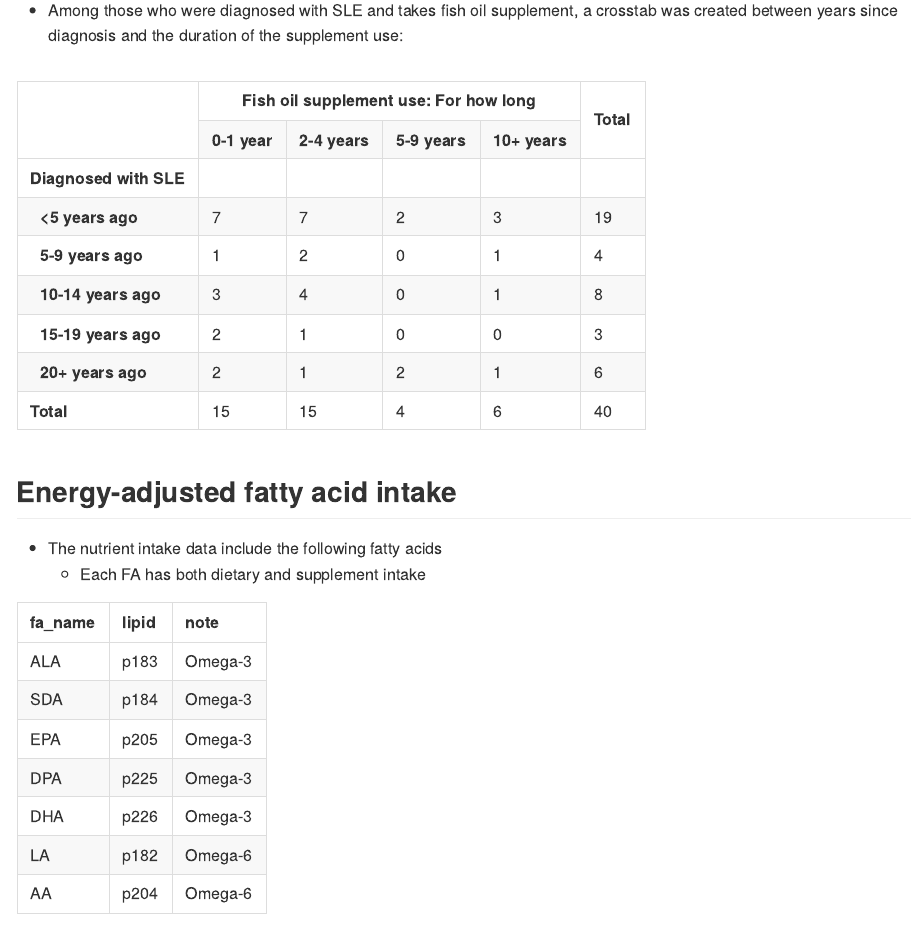
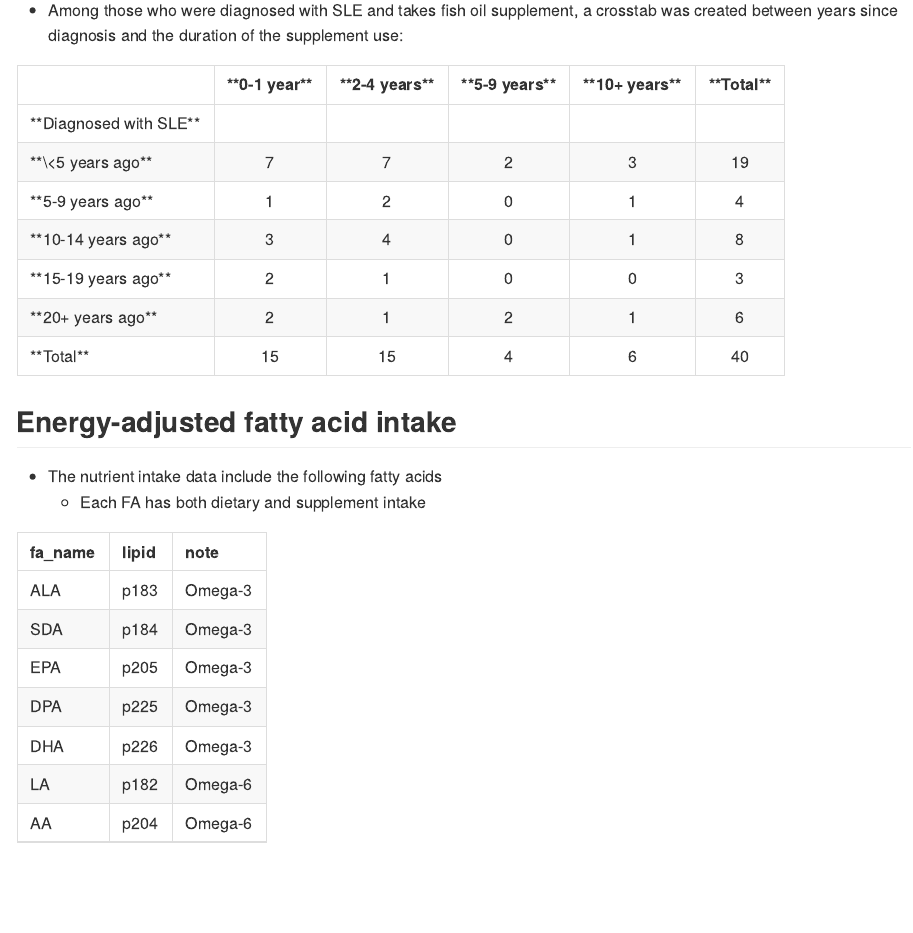
Before and after one commit to keijioda/ahs_lupus_2, an R Markdown document (summary.Rmd): the page in a window 1100 px wide, from 1860 px down. The pictures show the output file summary.md that the author committed with the source, drawn offline in the style of GitHub.

Commit message:
tested the appearance of crosstab

````diff
--- a/summary.Rmd
+++ b/summary.Rmd
@@ -124,7 +124,8 @@ lupus %>%
     label = list(sley ~ "Diagnosed with SLE", fishoily ~ "Fish oil supplement use: For how long")
   )  %>%
   bold_labels() %>%
-  bold_levels()
+  bold_levels() %>%
+  as_kable()
 ```
 
 ## Energy-adjusted fatty acid intake
````
Also changed, not shown: summary.md.
